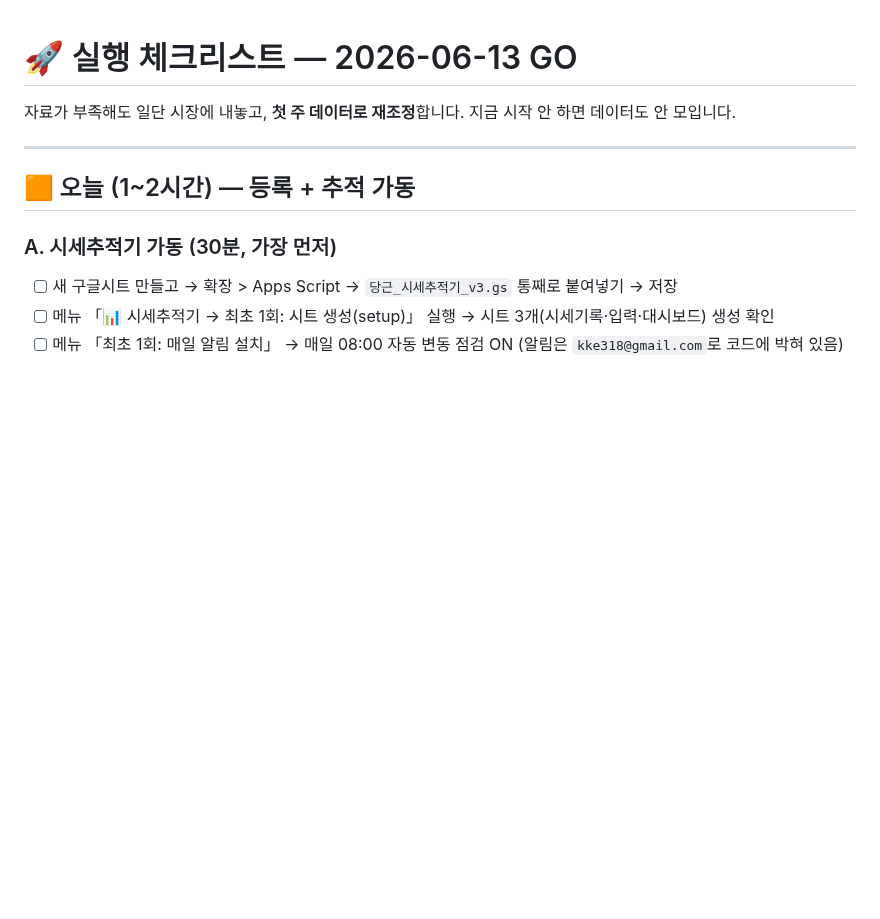
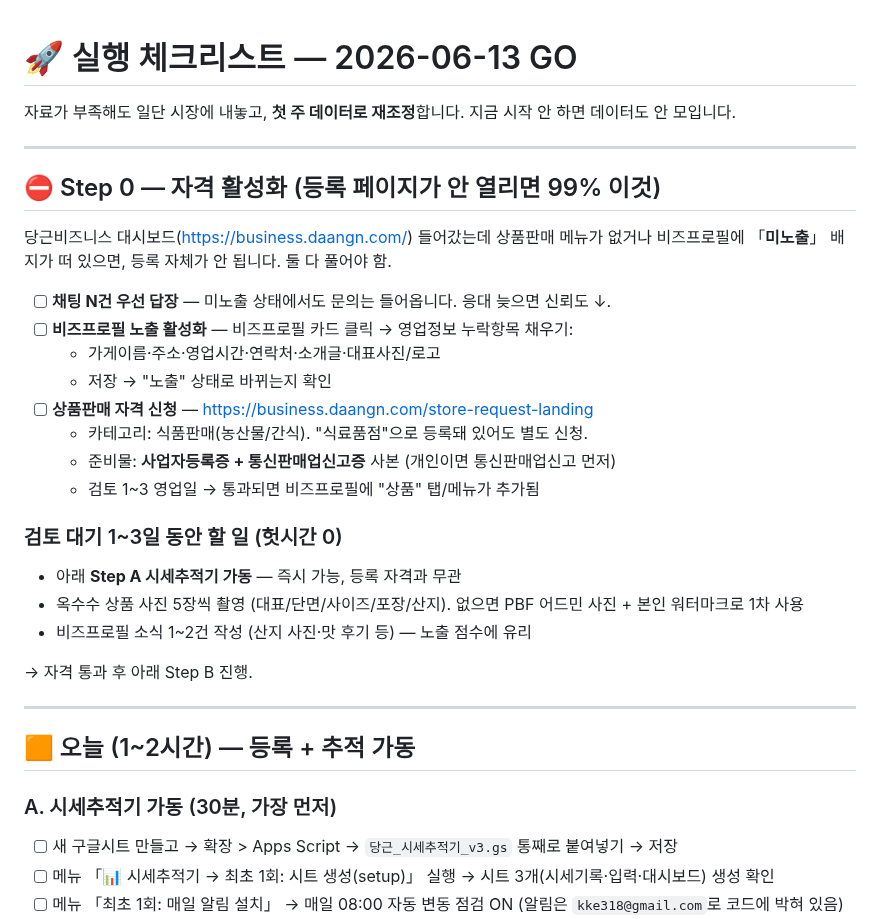
Before and after one commit to kotkim8210/kotkim8210, a Markdown page: EXECUTION.md, the part around the change. Rendered like a GitHub page; blank space fills up the shorter version.

Commit message:
docs: EXECUTION.md Step 0 추가 — 비즈프로필 노출 + 상품판매 자격 신청
당근비즈 대시보드 스크린샷 확인 결과 비즈프로필 미노출 + 상품판매 자격 미신청
상태라 등록 페이지 자체가 안 열림. 자격 활성화 단계를 맨 위에 추가하고
검토 대기 1~3일 동안 시세추적기·사진 촬영으로 시간 헛쓰지 않도록 안내.

https://claude.ai/code/session_01Rrg9HuyxDhnTa2qoe1vzWA

```diff
--- a/EXECUTION.md
+++ b/EXECUTION.md
@@ -2,6 +2,29 @@
 
 자료가 부족해도 일단 시장에 내놓고, **첫 주 데이터로 재조정**합니다.
 지금 시작 안 하면 데이터도 안 모입니다.
+
+---
+
+## ⛔ Step 0 — 자격 활성화 (등록 페이지가 안 열리면 99% 이것)
+
+당근비즈니스 대시보드(https://business.daangn.com/) 들어갔는데 상품판매 메뉴가 없거나
+비즈프로필에 「**미노출**」 배지가 떠 있으면, 등록 자체가 안 됩니다. 둘 다 풀어야 함.
+
+- [ ] **채팅 N건 우선 답장** — 미노출 상태에서도 문의는 들어옵니다. 응대 늦으면 신뢰도 ↓.
+- [ ] **비즈프로필 노출 활성화** — 비즈프로필 카드 클릭 → 영업정보 누락항목 채우기:
+  - 가게이름·주소·영업시간·연락처·소개글·대표사진/로고
+  - 저장 → "노출" 상태로 바뀌는지 확인
+- [ ] **상품판매 자격 신청** — https://business.daangn.com/store-request-landing
+  - 카테고리: 식품판매(농산물/간식). "식료품점"으로 등록돼 있어도 별도 신청.
+  - 준비물: **사업자등록증 + 통신판매업신고증** 사본 (개인이면 통신판매업신고 먼저)
+  - 검토 1~3 영업일 → 통과되면 비즈프로필에 "상품" 탭/메뉴가 추가됨
+
+### 검토 대기 1~3일 동안 할 일 (헛시간 0)
+- 아래 **Step A 시세추적기 가동** — 즉시 가능, 등록 자격과 무관
+- 옥수수 상품 사진 5장씩 촬영 (대표/단면/사이즈/포장/산지). 없으면 PBF 어드민 사진 + 본인 워터마크로 1차 사용
+- 비즈프로필 소식 1~2건 작성 (산지 사진·맛 후기 등) — 노출 점수에 유리
+
+→ 자격 통과 후 아래 Step B 진행.
 
 ---
 
```
